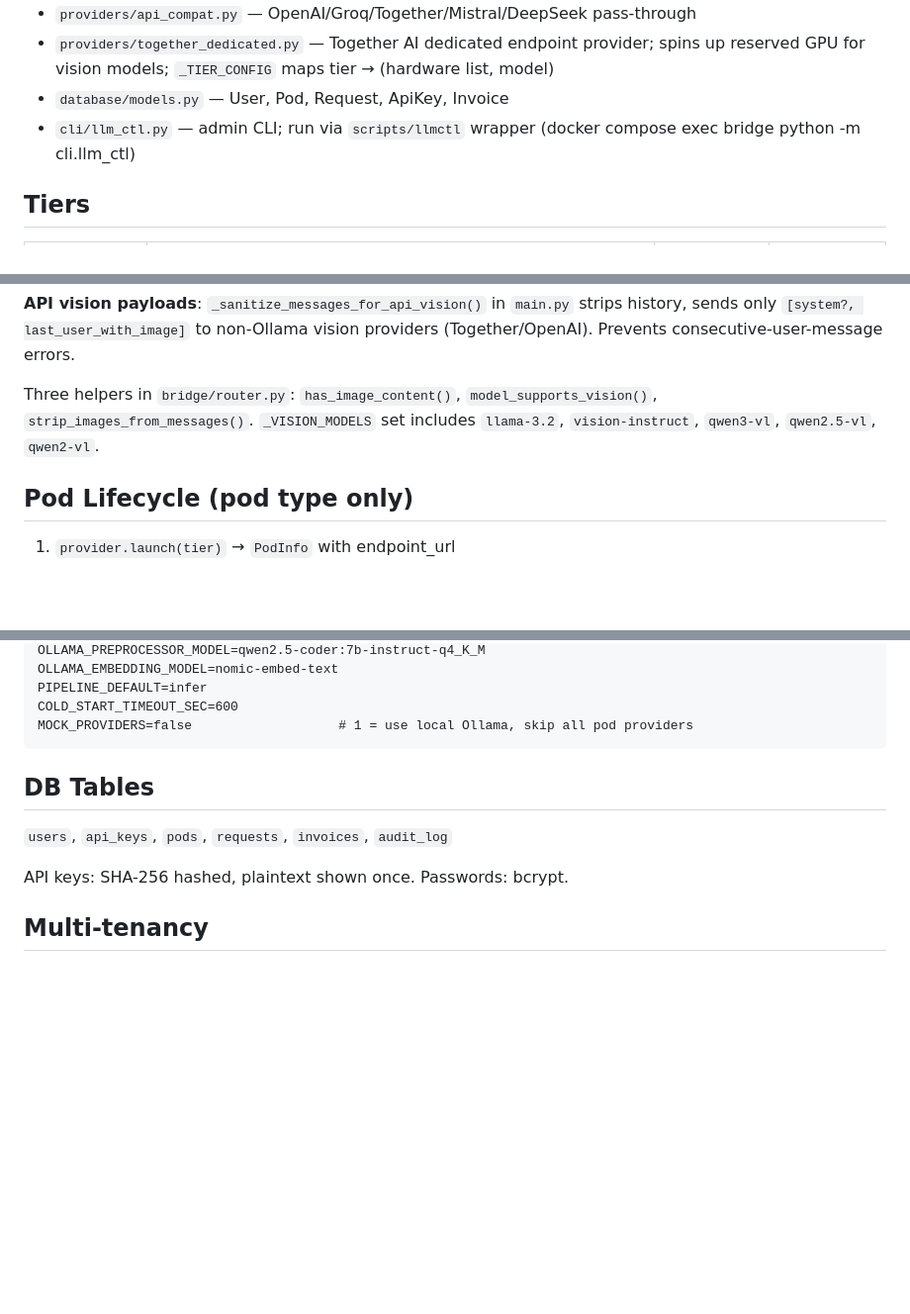
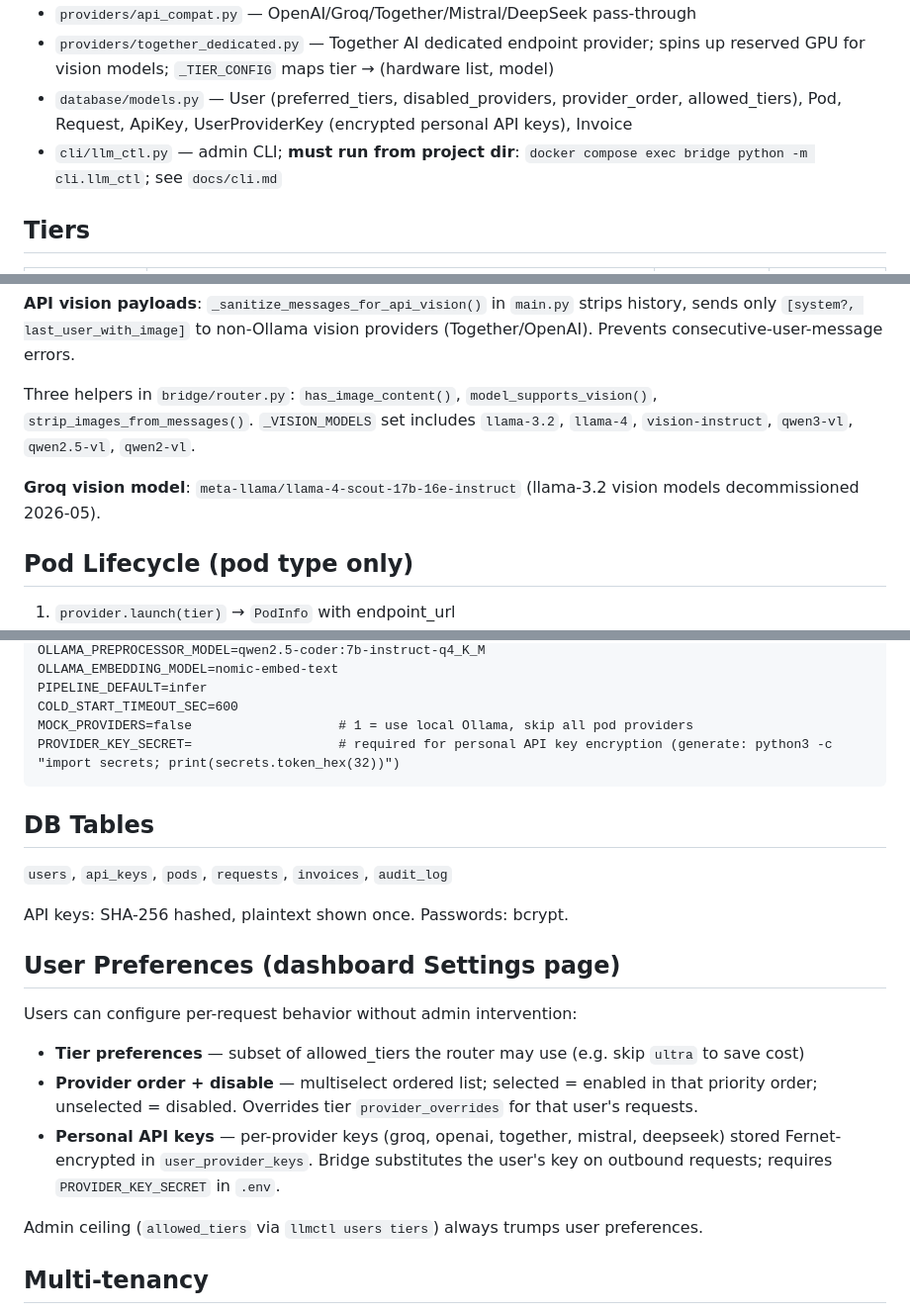
Before and after one commit to infectiousoma/gpu-relay, a Markdown page: claude.md, 3 parts joined by grey strips. Shown at 99% size. Rendered like a GitHub page; blank space fills up the shorter version.

````diff
--- a/claude.md
+++ b/claude.md
@@ -24,8 +24,8 @@ Client (OpenAI API) → Bridge (FastAPI) → Router → InstanceManager → Prov
 - `providers/local.py` — routes to local Ollama, no pod lifecycle
 - `providers/api_compat.py` — OpenAI/Groq/Together/Mistral/DeepSeek pass-through
 - `providers/together_dedicated.py` — Together AI dedicated endpoint provider; spins up reserved GPU for vision models; `_TIER_CONFIG` maps tier → (hardware list, model)
-- `database/models.py` — User, Pod, Request, ApiKey, Invoice
-- `cli/llm_ctl.py` — admin CLI; run via `scripts/llmctl` wrapper (docker compose exec bridge python -m cli.llm_ctl)
+- `database/models.py` — User (preferred_tiers, disabled_providers, provider_order, allowed_tiers), Pod, Request, ApiKey, UserProviderKey (encrypted personal API keys), Invoice
+- `cli/llm_ctl.py` — admin CLI; **must run from project dir**: `docker compose exec bridge python -m cli.llm_ctl`; see `docs/cli.md`
 
 ## Tiers
 
@@ -77,7 +77,9 @@ Together dedicated endpoints = reserved GPU (hourly billing). Bridge creates end
 
 **API vision payloads**: `_sanitize_messages_for_api_vision()` in `main.py` strips history, sends only `[system?, last_user_with_image]` to non-Ollama vision providers (Together/OpenAI). Prevents consecutive-user-message errors.
 
-Three helpers in `bridge/router.py`: `has_image_content()`, `model_supports_vision()`, `strip_images_from_messages()`. `_VISION_MODELS` set includes `llama-3.2`, `vision-instruct`, `qwen3-vl`, `qwen2.5-vl`, `qwen2-vl`.
+Three helpers in `bridge/router.py`: `has_image_content()`, `model_supports_vision()`, `strip_images_from_messages()`. `_VISION_MODELS` set includes `llama-3.2`, `llama-4`, `vision-instruct`, `qwen3-vl`, `qwen2.5-vl`, `qwen2-vl`.
+
+**Groq vision model**: `meta-llama/llama-4-scout-17b-16e-instruct` (llama-3.2 vision models decommissioned 2026-05).
 
 ## Pod Lifecycle (pod type only)
 
@@ -127,6 +129,7 @@ OLLAMA_EMBEDDING_MODEL=nomic-embed-text
 PIPELINE_DEFAULT=infer
 COLD_START_TIMEOUT_SEC=600
 MOCK_PROVIDERS=false                   # 1 = use local Ollama, skip all pod providers
+PROVIDER_KEY_SECRET=                   # required for personal API key encryption (generate: python3 -c "import secrets; print(secrets.token_hex(32))")
 ```
 
 ## DB Tables
@@ -135,6 +138,15 @@ MOCK_PROVIDERS=false                   # 1 = use local Ollama, skip all pod prov
 
 API keys: SHA-256 hashed, plaintext shown once. Passwords: bcrypt.
 
+## User Preferences (dashboard Settings page)
+
+Users can configure per-request behavior without admin intervention:
+- **Tier preferences** — subset of allowed_tiers the router may use (e.g. skip `ultra` to save cost)
+- **Provider order + disable** — multiselect ordered list; selected = enabled in that priority order; unselected = disabled. Overrides tier `provider_overrides` for that user's requests.
+- **Personal API keys** — per-provider keys (groq, openai, together, mistral, deepseek) stored Fernet-encrypted in `user_provider_keys`. Bridge substitutes the user's key on outbound requests; requires `PROVIDER_KEY_SECRET` in `.env`.
+
+Admin ceiling (`allowed_tiers` via `llmctl users tiers`) always trumps user preferences.
+
 ## Multi-tenancy
 
 JWT or `sk-llm-...` API key auth. Per-user quotas (RPM/TPD/USD), `allowed_tiers` whitelist, prepaid/postpaid billing.
````
Also changed, not shown: other parts of claude.md (+1 -1 lines), docs/cli.md (+12 -7 lines).
